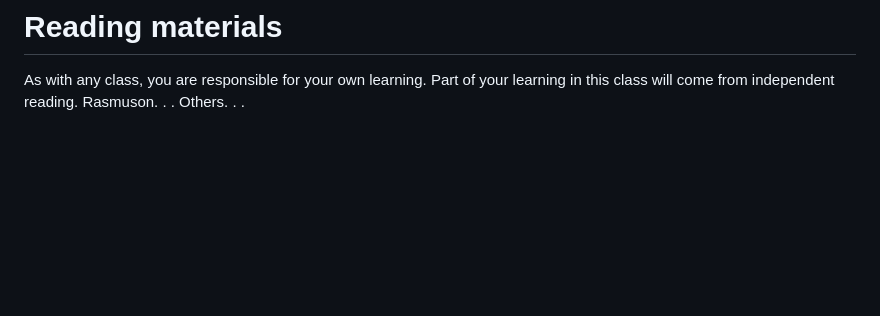
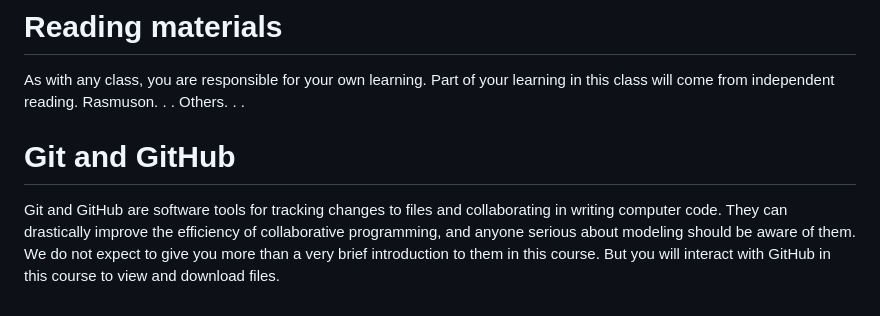
Before and after one commit to AU-BCE-EE/course-modelling-2025, a Markdown page: course_info.md, the part around the change. GitHub-like rendering; blank space fills up the shorter version.

Commit message:
start GitHub section

```diff
--- a/course_info.md
+++ b/course_info.md
@@ -86,3 +86,9 @@ As with any class, you are responsible for your own learning.
 Part of your learning in this class will come from independent reading.
 Rasmuson. . .
 Others. . .
+
+# Git and GitHub
+Git and GitHub are software tools for tracking changes to files and collaborating in writing computer code.
+They can drastically improve the efficiency of collaborative programming, and anyone serious about modeling should be aware of them.
+We do not expect to give you more than a very brief introduction to them in this course.
+But you will interact with GitHub in this course to view and download files.
```
